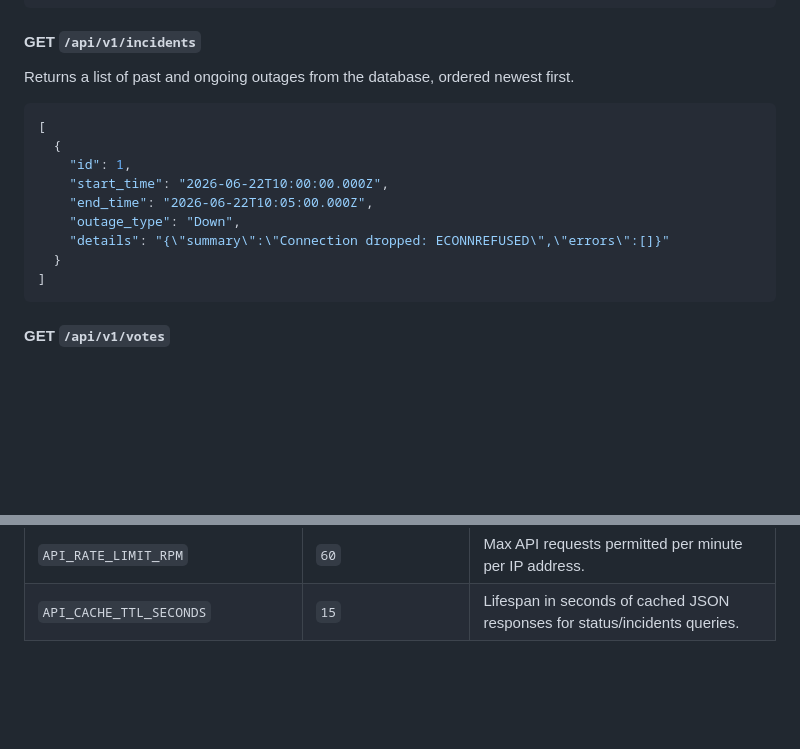
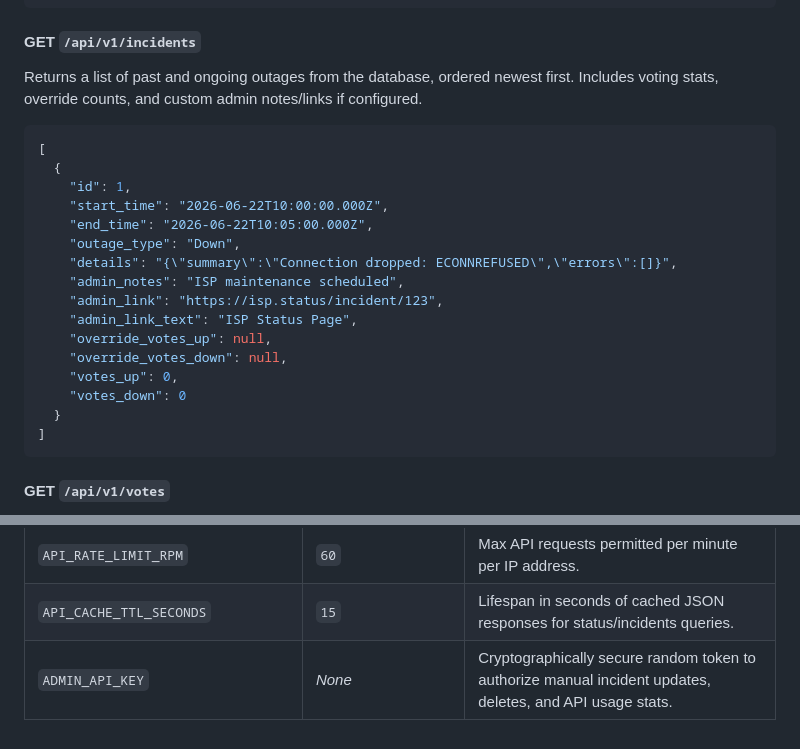
Before and after one commit to buttermilkgreen/AISStream-Uptime, a Markdown page: README.md, 2 parts joined by grey strips. Rendered like a GitHub page; blank space fills up the shorter version.

````diff
--- a/README.md
+++ b/README.md
@@ -43,7 +43,7 @@ Example response:
 ```
 
 #### GET `/api/v1/incidents`
-Returns a list of past and ongoing outages from the database, ordered newest first.
+Returns a list of past and ongoing outages from the database, ordered newest first. Includes voting stats, override counts, and custom admin notes/links if configured.
 ```json
 [
   {
@@ -51,7 +51,14 @@ Returns a list of past and ongoing outages from the database, ordered newest fir
     "start_time": "2026-06-22T10:00:00.000Z",
     "end_time": "2026-06-22T10:05:00.000Z",
     "outage_type": "Down",
-    "details": "{\"summary\":\"Connection dropped: ECONNREFUSED\",\"errors\":[]}"
+    "details": "{\"summary\":\"Connection dropped: ECONNREFUSED\",\"errors\":[]}",
+    "admin_notes": "ISP maintenance scheduled",
+    "admin_link": "https://isp.status/incident/123",
+    "admin_link_text": "ISP Status Page",
+    "override_votes_up": null,
+    "override_votes_down": null,
+    "votes_up": 0,
+    "votes_down": 0
   }
 ]
 ```
@@ -113,3 +196,4 @@ If self hosting, you can configure these environment variables or add them to a
 | `SILENCE_TO_DOWN_TIMEOUT_SECONDS` | `1800` (30 mins) | Seconds a stream can remain in `Silent Failure` before being classified as `Down`. |
 | `API_RATE_LIMIT_RPM` | `60` | Max API requests permitted per minute per IP address. |
 | `API_CACHE_TTL_SECONDS` | `15` | Lifespan in seconds of cached JSON responses for status/incidents queries. |
+| `ADMIN_API_KEY` | *None* | Cryptographically secure random token to authorize manual incident updates, deletes, and API usage stats. |
````
Also changed, not shown: other parts of README.md (+76 -0 lines).
